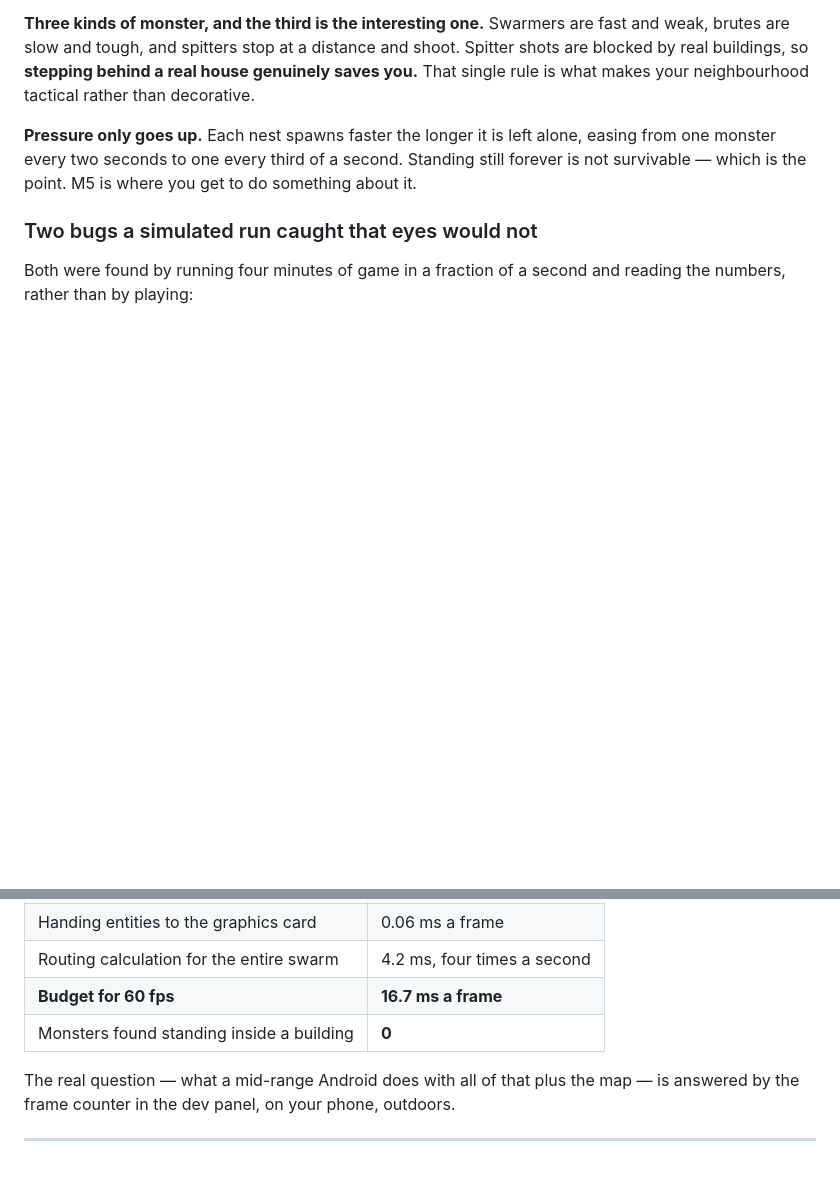
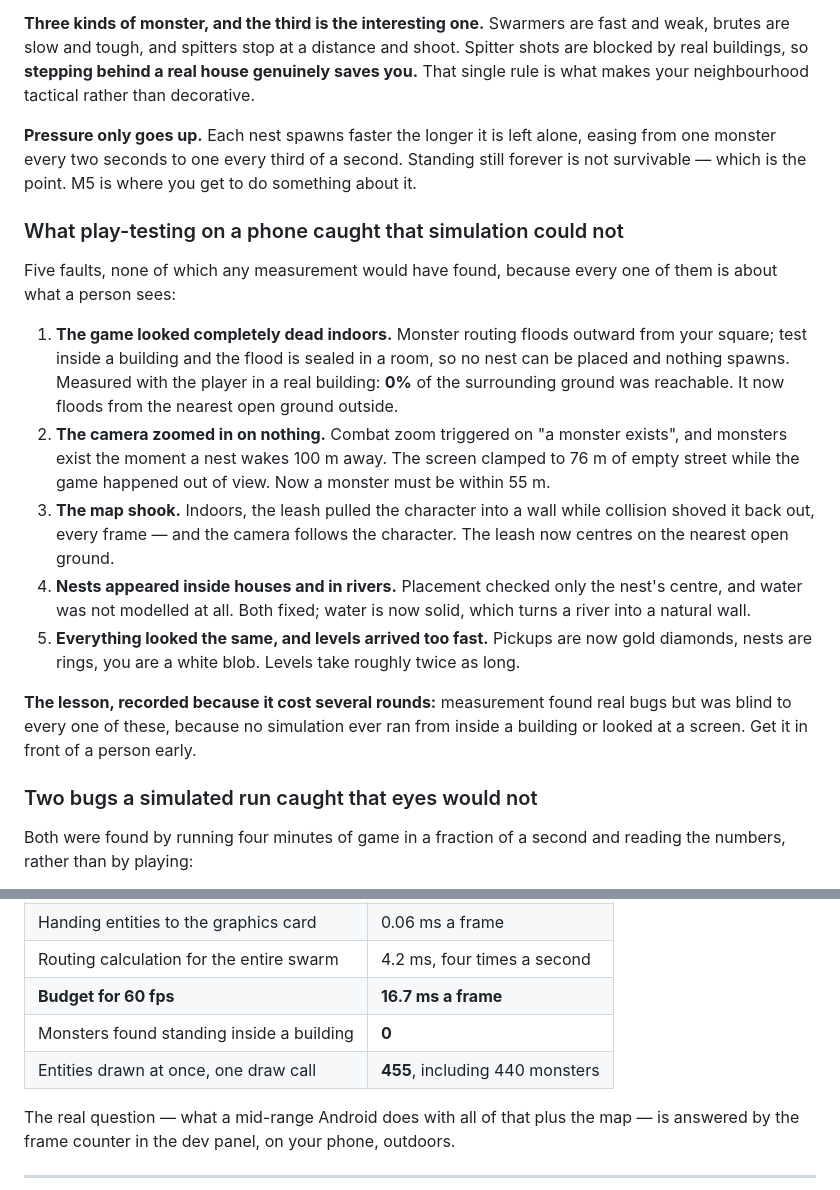
Before and after one commit to mrcarpediem777-droid/geo-survivors, a Markdown page: PLAYBOOK.md, 2 parts joined by grey strips. Rendered like a GitHub page; blank space fills up the shorter version.

Commit message:
docs: record what play-testing caught that measurement could not
Five faults from one session on a real phone, none of which any simulation
would have found: the game was empty indoors, the camera zoomed in on nothing,
the map shook, nests landed in houses and rivers, and everything looked alike
while levels arrived too fast.

All fixed and confirmed by the tester. Written down with the lesson attached,
because it cost several rounds: measurement found real bugs but was blind to all
of these, since no simulation ever ran from inside a building or looked at a
screen.

Co-Authored-By: Claude Opus 5 <noreply@anthropic.com>

```diff
--- a/PLAYBOOK.md
+++ b/PLAYBOOK.md
@@ -288,6 +288,34 @@ That single rule is what makes your neighbourhood tactical rather than decorativ
 one monster every two seconds to one every third of a second. Standing still forever is not
 survivable — which is the point. M5 is where you get to do something about it.
 
+### What play-testing on a phone caught that simulation could not
+
+Five faults, none of which any measurement would have found, because every one
+of them is about what a person sees:
+
+1. **The game looked completely dead indoors.** Monster routing floods outward
+   from your square; test inside a building and the flood is sealed in a room, so
+   no nest can be placed and nothing spawns. Measured with the player in a real
+   building: **0%** of the surrounding ground was reachable. It now floods from
+   the nearest open ground outside.
+2. **The camera zoomed in on nothing.** Combat zoom triggered on "a monster
+   exists", and monsters exist the moment a nest wakes 100 m away. The screen
+   clamped to 76 m of empty street while the game happened out of view. Now a
+   monster must be within 55 m.
+3. **The map shook.** Indoors, the leash pulled the character into a wall while
+   collision shoved it back out, every frame — and the camera follows the
+   character. The leash now centres on the nearest open ground.
+4. **Nests appeared inside houses and in rivers.** Placement checked only the
+   nest's centre, and water was not modelled at all. Both fixed; water is now
+   solid, which turns a river into a natural wall.
+5. **Everything looked the same, and levels arrived too fast.** Pickups are now
+   gold diamonds, nests are rings, you are a white blob. Levels take roughly
+   twice as long.
+
+**The lesson, recorded because it cost several rounds:** measurement found real
+bugs but was blind to every one of these, because no simulation ever ran from
+inside a building or looked at a screen. Get it in front of a person early.
+
 ### Two bugs a simulated run caught that eyes would not
 
 Both were found by running four minutes of game in a fraction of a second and reading the
@@ -315,6 +343,7 @@ Measured with 190 monsters on screen, on this machine:
 | Routing calculation for the entire swarm | 4.2 ms, four times a second |
 | **Budget for 60 fps** | **16.7 ms a frame** |
 | Monsters found standing inside a building | **0** |
+| Entities drawn at once, one draw call | **455**, including 440 monsters |
 
 The real question — what a mid-range Android does with all of that plus the map — is
 answered by the frame counter in the dev panel, on your phone, outdoors.
```
